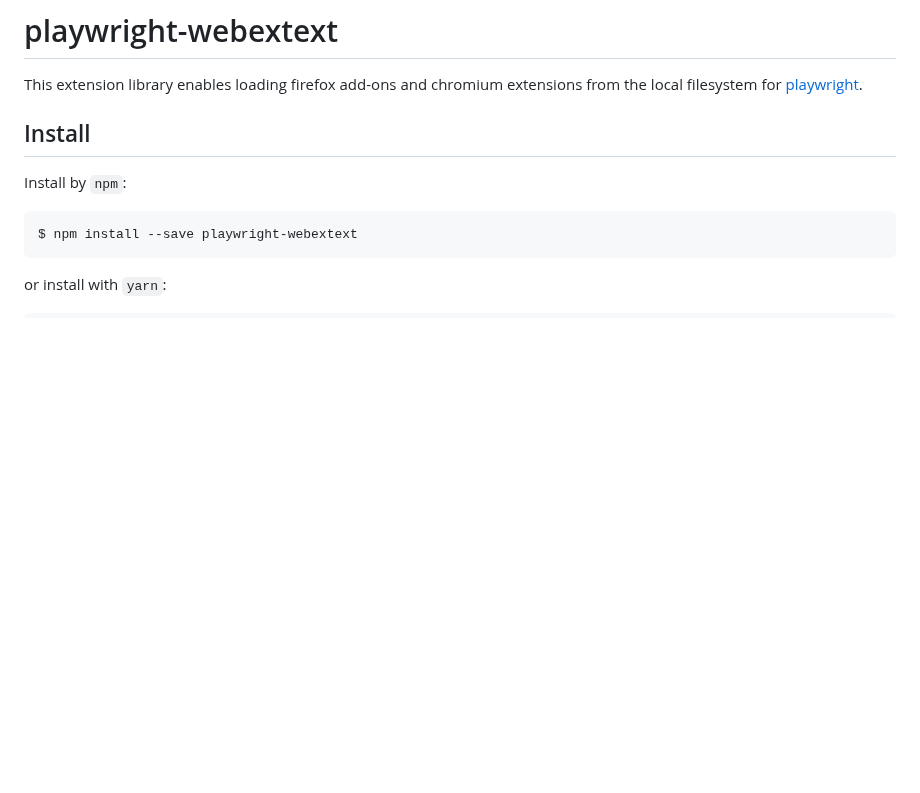
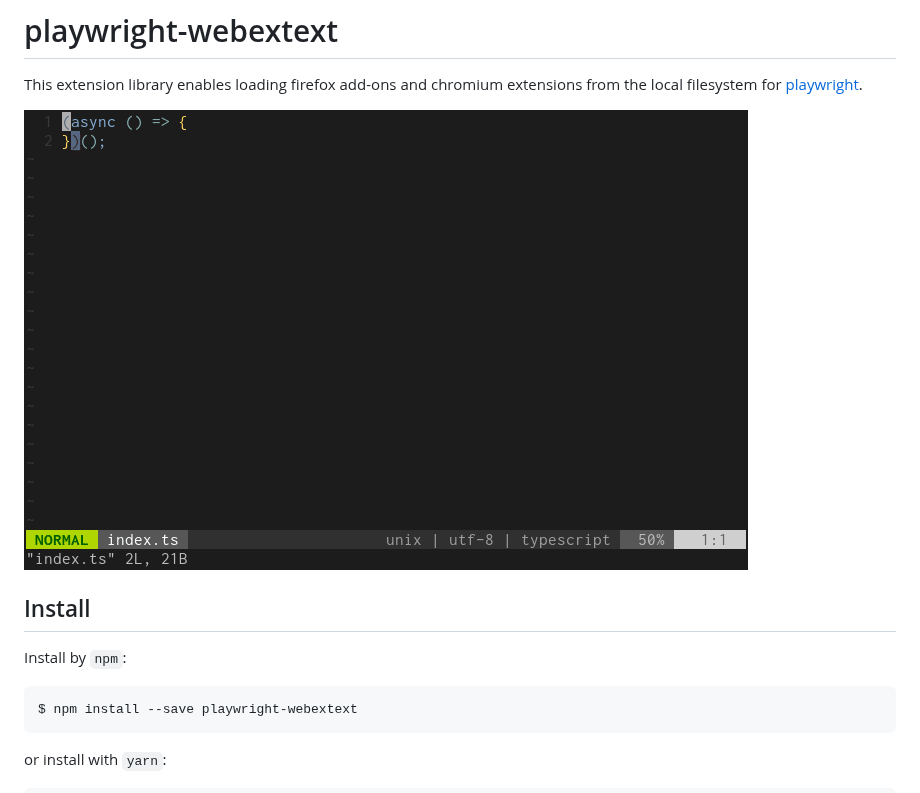
Before and after one commit to ueokande/playwright-webextext, a Markdown page: README.md, the part around the change. Drawn GitHub-style; pictures changed too: screenshot.gif (added); blank space fills up the shorter version.

Commit message:
Add screenshot

```diff
--- a/README.md
+++ b/README.md
@@ -1,6 +1,8 @@
 # playwright-webextext
 
 This extension library enables loading firefox add-ons and chromium extensions from the local filesystem for [playwright][].
+
+![Screenshot](screenshot.gif)
 
 ## Install
 
```
